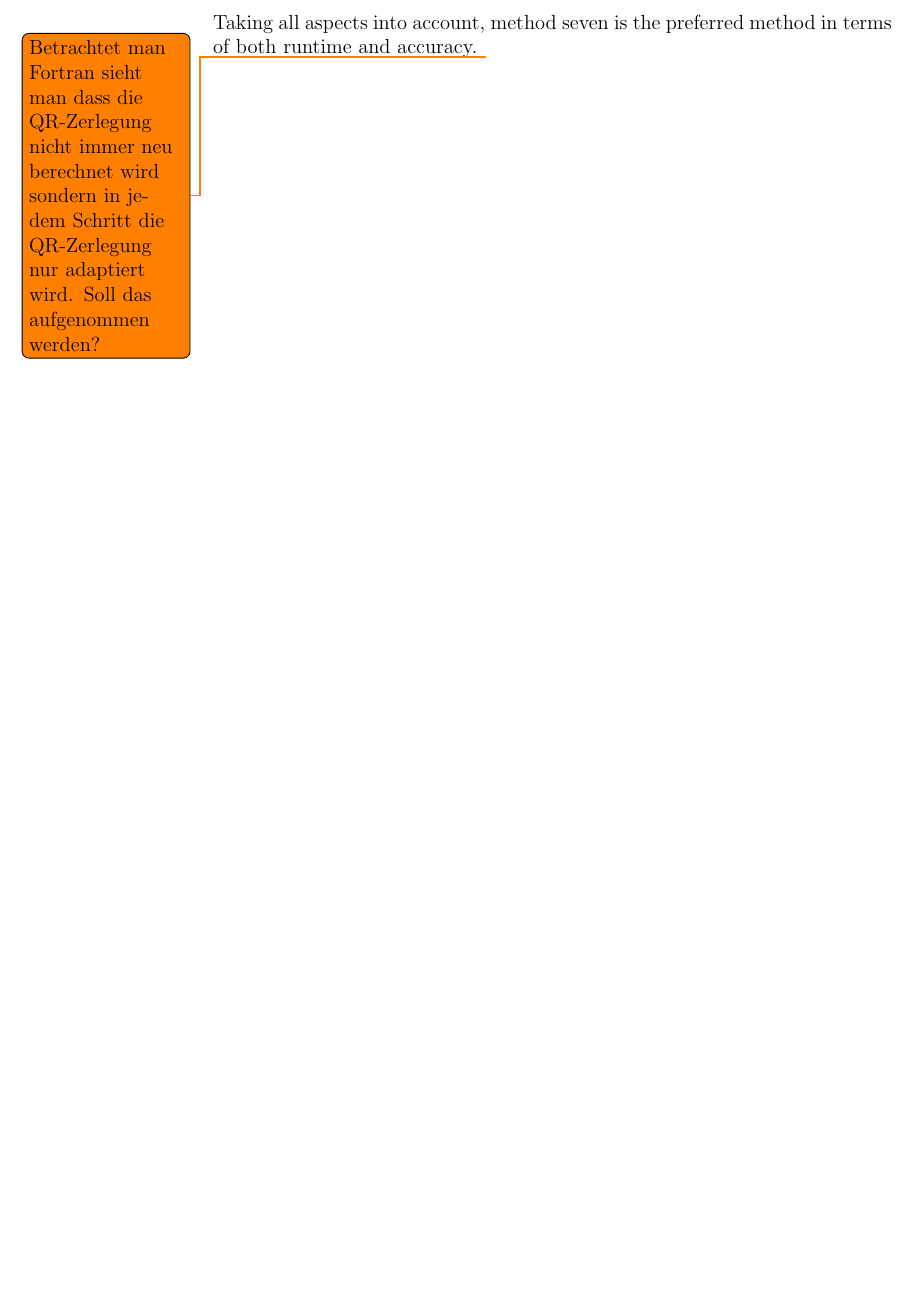
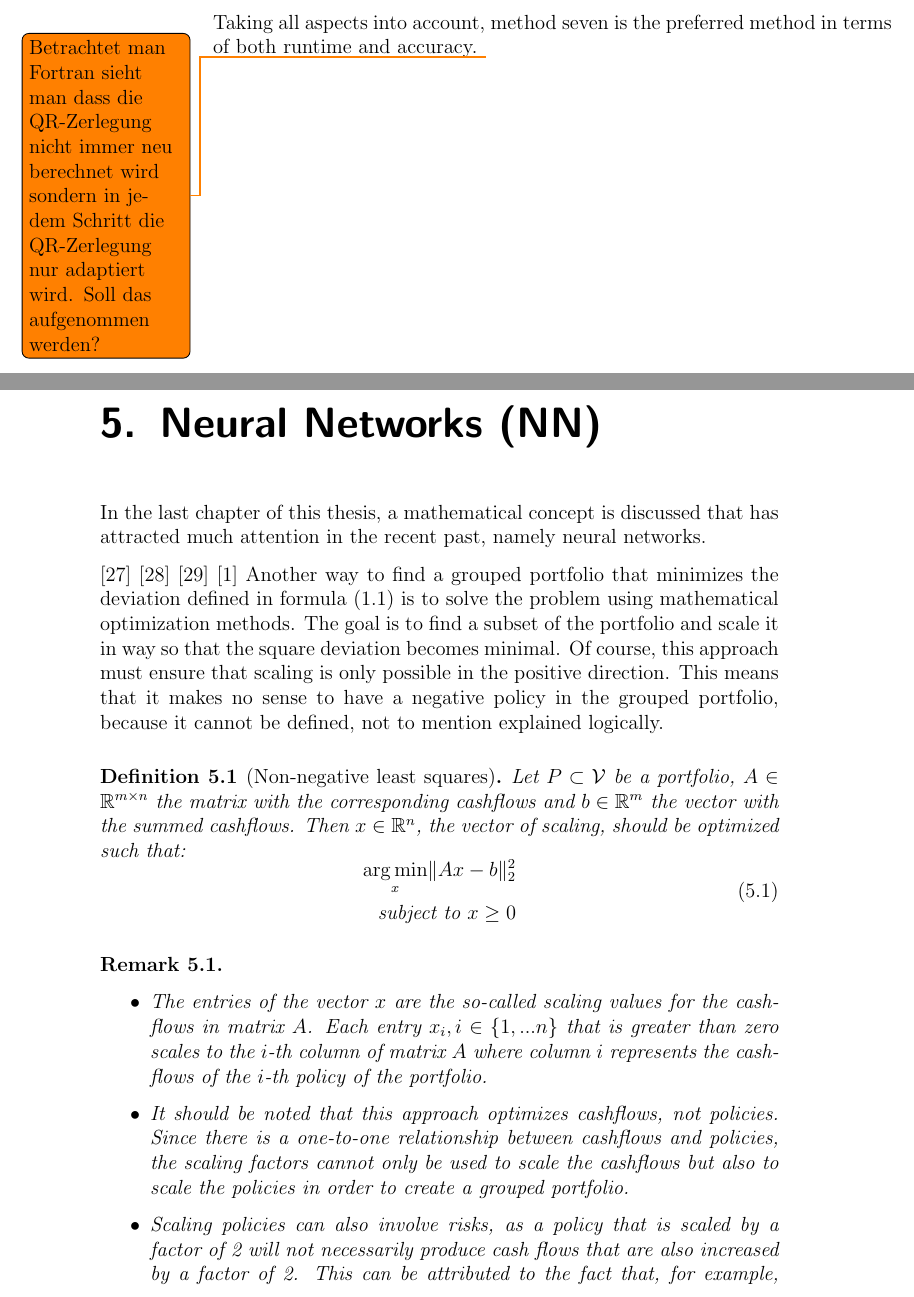
Before and after one commit to r-Files/Masterarbeit, a LaTeX thesis (main_document.tex, which reads chapters/Neural_Networks.tex): part of page 76 of 87 before the commit and two parts of pages 76 and 77 of 90 after it, the two joined at a grey line, cut so that both start at the same text, the shorter picture padded with empty space. Compiled offline with pdfLaTeX; an older LaTeX class or package is replaced by its successor.

Commit message:
Start Neural networks

```diff
--- /dev/null
+++ b/chapters/Neural_Networks.tex
@@ -0,0 +1,37 @@
+%% ========================================================================
+%%							NNLS
+%% ========================================================================
+
+
+\chapter{Neural Networks (NN)}
+\label{cha:NN}
+
+In the last chapter of this thesis, a mathematical concept is discussed that has attracted much attention in the recent past, namely neural networks.
+
+\cite{Gartner2017}
+\cite{Gartner2018}
+\cite{Gartner2019}
+\cite{Allaire2018}
+Another way to find a grouped portfolio that minimizes the deviation defined in formula (\ref{eq:objective_function}) is to solve the problem using mathematical optimization methods. The goal is to find a subset of the portfolio and scale it in way so that the square deviation becomes minimal. Of course, this approach must ensure that scaling is only possible in the positive direction. This means that it makes no sense to have a negative policy in the grouped portfolio, because it cannot be defined, not to mention explained logically.
+
+\begin{definition}[Non-negative least squares]\label{def:NNLS}
+	Let $P \subset \V$ be a portfolio, $A \in \R^{m \times n}$ the matrix with the corresponding cashflows and $b \in \R^m$ the vector with the summed cashflows. Then $x \in \R^n$, the vector of scaling, should be optimized such that:
+	\begin{equation}\label{eq:NNLS}
+		\begin{aligned}
+			\argmin_x \lVert Ax -b \rVert_2^2 \\
+			\text{subject to } x \geq 0
+		\end{aligned}
+	\end{equation}
+\end{definition}
+
+\begin{remark}
+	\leavevmode % needed for items to start in new line after remark.
+	\makeatletter
+	\@nobreaktrue
+	\makeatother
+	\begin{itemize}
+		\item 	The entries of the vector $x$ are the so-called scaling values for the cashflows in matrix $A$. Each entry $x_i, i \in \{1,...n\}$ that is greater than zero scales to the $i$-th column of matrix $A$ where column $i$ represents the cashflows of the $i$-th policy of the portfolio.
+		\item 	It should be noted that this approach optimizes cashflows, not policies. Since there is a one-to-one relationship between cashflows and policies, the scaling factors cannot only be used to scale the cashflows but also to scale the policies in order to create a grouped portfolio.
+		\item 	Scaling policies can also involve risks, as a policy that is scaled by a factor of 2 will not necessarily produce cash flows that are also increased by a factor of 2. This can be attributed to the fact that, for example, non-linearities occur due to discount effects for higher premiums in the tariff.
+	\end{itemize}
+\end{remark}
```
Also changed, not shown: main_document.tex (+1 -0 lines), references.bib (+37 -0 lines), main_document.pdf.
